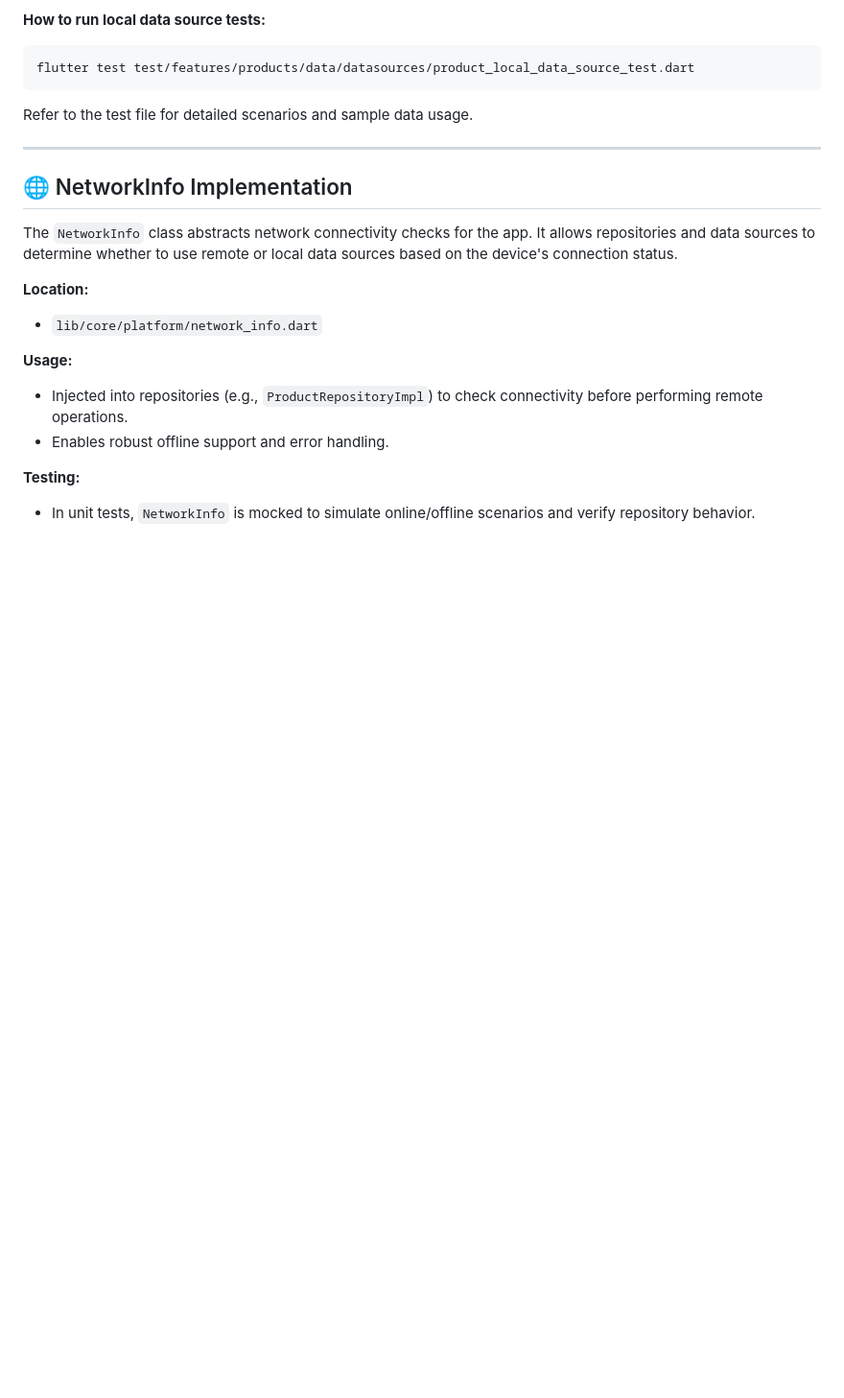
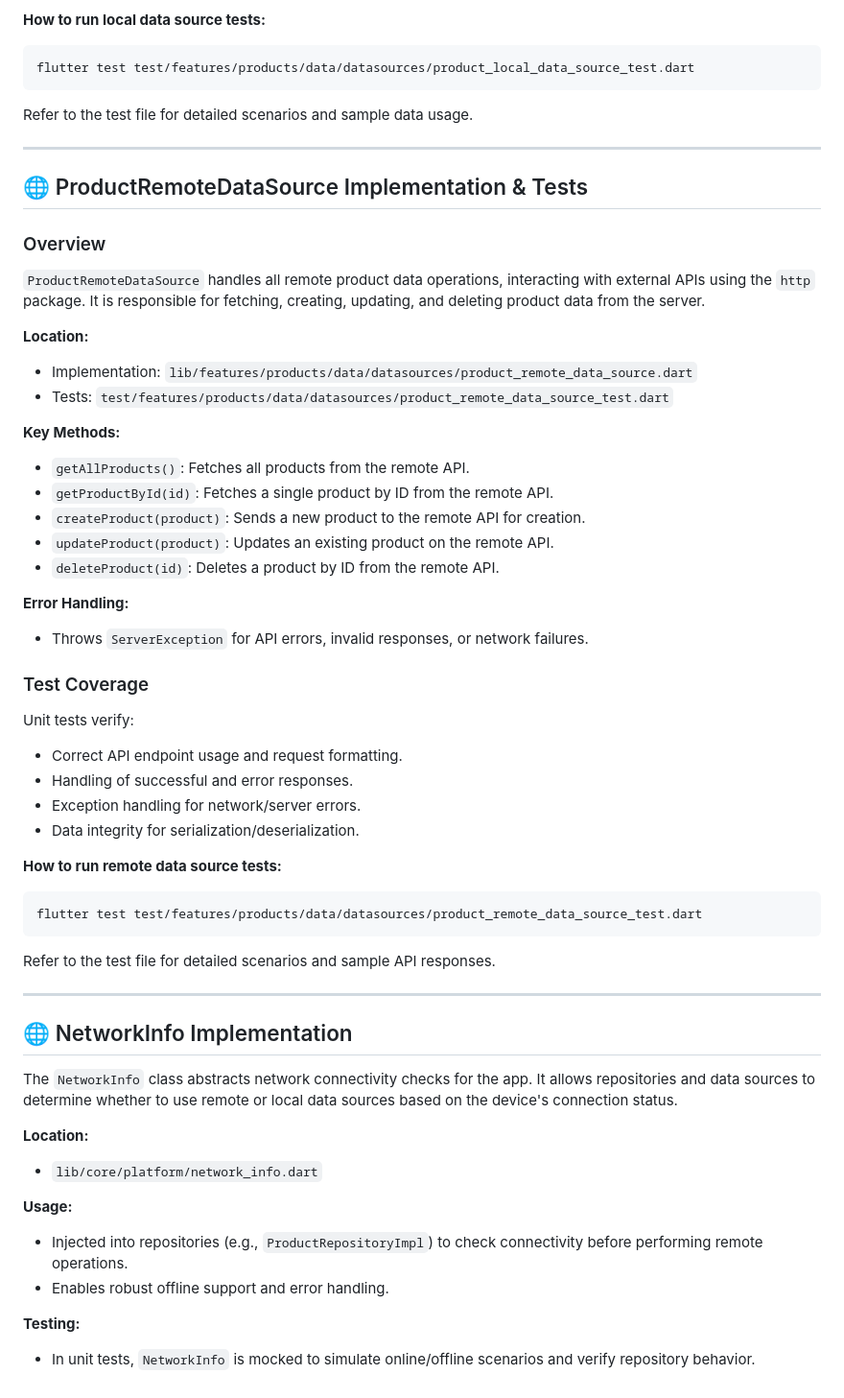
Before and after one commit to ayanasamuel8/2025-project-phase-mobile-tasks, a Markdown page: mobile/ecommerce_app/README.md, the part around the change. Shown: that part at 96% size. GitHub-like rendering; blank space fills up the shorter version.

````diff
--- a/mobile/ecommerce_app/README.md
+++ b/mobile/ecommerce_app/README.md
@@ -236,6 +236,41 @@ Refer to the test file for detailed scenarios and sample data usage.
 
 ---
 
+## 🌐 ProductRemoteDataSource Implementation & Tests
+
+### Overview
+`ProductRemoteDataSource` handles all remote product data operations, interacting with external APIs using the `http` package. It is responsible for fetching, creating, updating, and deleting product data from the server.
+
+**Location:**
+- Implementation: `lib/features/products/data/datasources/product_remote_data_source.dart`
+- Tests: `test/features/products/data/datasources/product_remote_data_source_test.dart`
+
+**Key Methods:**
+- `getAllProducts()`: Fetches all products from the remote API.
+- `getProductById(id)`: Fetches a single product by ID from the remote API.
+- `createProduct(product)`: Sends a new product to the remote API for creation.
+- `updateProduct(product)`: Updates an existing product on the remote API.
+- `deleteProduct(id)`: Deletes a product by ID from the remote API.
+
+**Error Handling:**
+- Throws `ServerException` for API errors, invalid responses, or network failures.
+
+### Test Coverage
+Unit tests verify:
+- Correct API endpoint usage and request formatting.
+- Handling of successful and error responses.
+- Exception handling for network/server errors.
+- Data integrity for serialization/deserialization.
+
+**How to run remote data source tests:**
+```powershell
+flutter test test/features/products/data/datasources/product_remote_data_source_test.dart
+```
+
+Refer to the test file for detailed scenarios and sample API responses.
+
+---
+
 ## 🌐 NetworkInfo Implementation
 
 The `NetworkInfo` class abstracts network connectivity checks for the app. It allows repositories and data sources to determine whether to use remote or local data sources based on the device's connection status.
````
